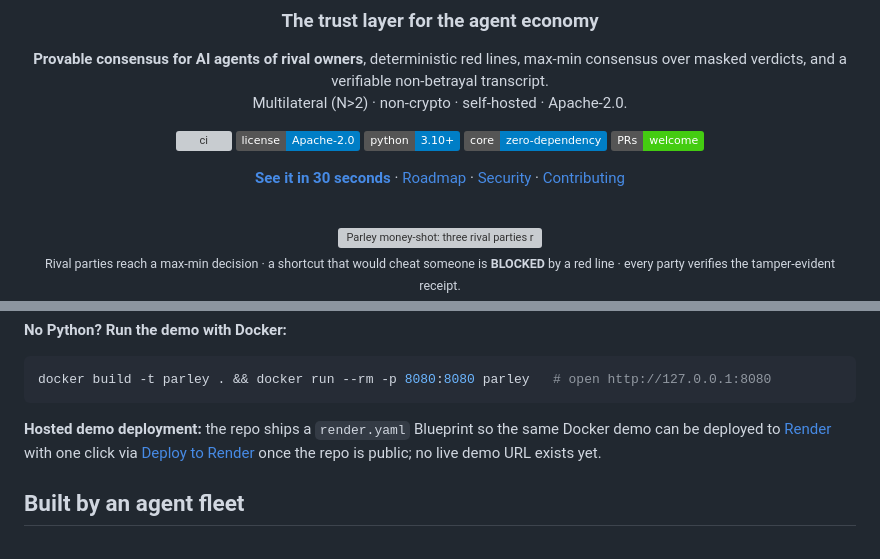
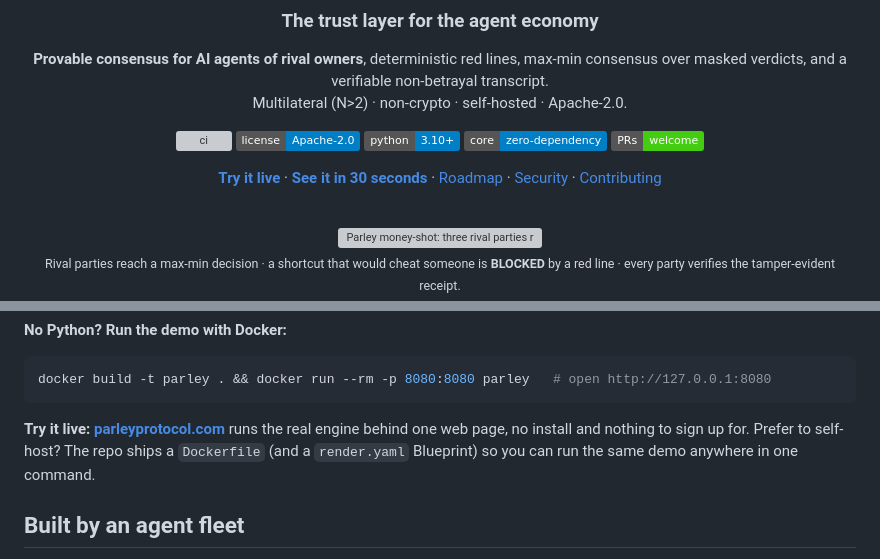
Before and after one commit to 5uper0/parley, a Markdown page: README.md, 2 parts joined by grey strips. Rendered like a GitHub page; badges without logos; grey boxes are pictures that could not be loaded.

Commit message:
docs(readme): live demo is now https://parleyprotocol.com (add Try-it-live to nav + hosted-demo section)

````diff
--- a/README.md
+++ b/README.md
@@ -14,7 +14,7 @@ masked verdicts, and a verifiable non-betrayal transcript.
 ![core](https://img.shields.io/badge/core-zero--dependency-informational.svg)
 [![PRs welcome](https://img.shields.io/badge/PRs-welcome-brightgreen.svg)](CONTRIBUTING.md)
 
-**[See it in 30 seconds](#see-it-in-30-seconds)** · [Roadmap](docs/ROADMAP.md) · [Security](SECURITY.md) · [Contributing](CONTRIBUTING.md)
+**[Try it live](https://parleyprotocol.com)** · **[See it in 30 seconds](#see-it-in-30-seconds)** · [Roadmap](docs/ROADMAP.md) · [Security](SECURITY.md) · [Contributing](CONTRIBUTING.md)
 
 <br>
 
@@ -103,10 +103,9 @@ landlord side is inferred, not ratified). The screenshot-native proof card is `e
 docker build -t parley . && docker run --rm -p 8080:8080 parley   # open http://127.0.0.1:8080
 ```
 
-**Hosted demo deployment:** the repo ships a `render.yaml` Blueprint so the same Docker demo
-can be deployed to [Render](https://render.com) with one click via
-[Deploy to Render](https://render.com/deploy?repo=https://github.com/5uper0/parley) once the repo is
-public; no live demo URL exists yet.
+**Try it live: [parleyprotocol.com](https://parleyprotocol.com)** runs the real engine behind one web
+page, no install and nothing to sign up for. Prefer to self-host? The repo ships a `Dockerfile` (and a
+`render.yaml` Blueprint) so you can run the same demo anywhere in one command.
 
 ## Built by an agent fleet
 
````
